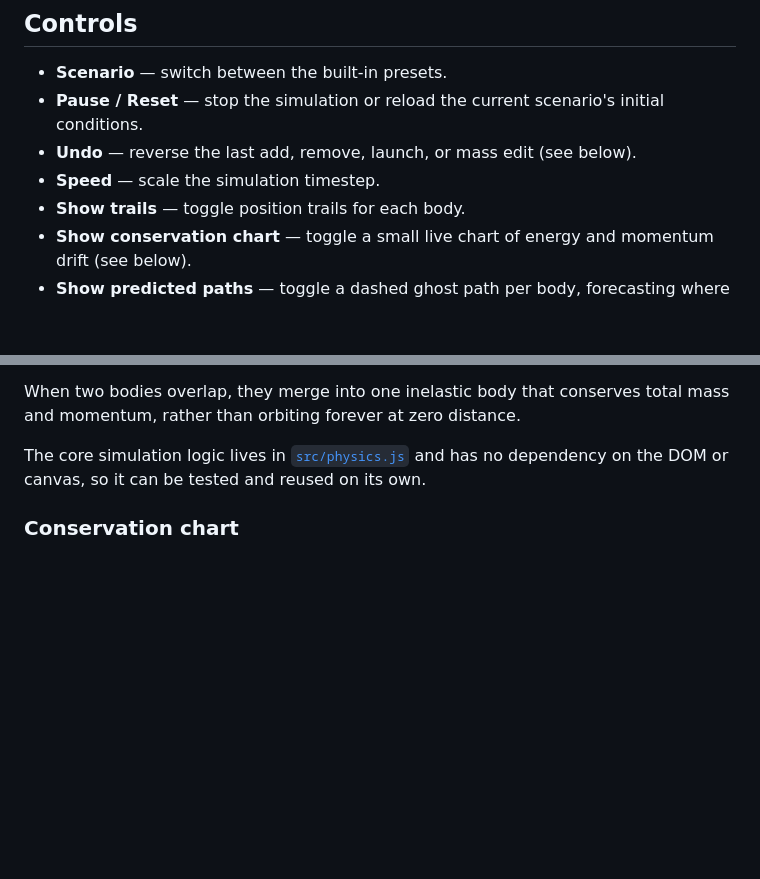
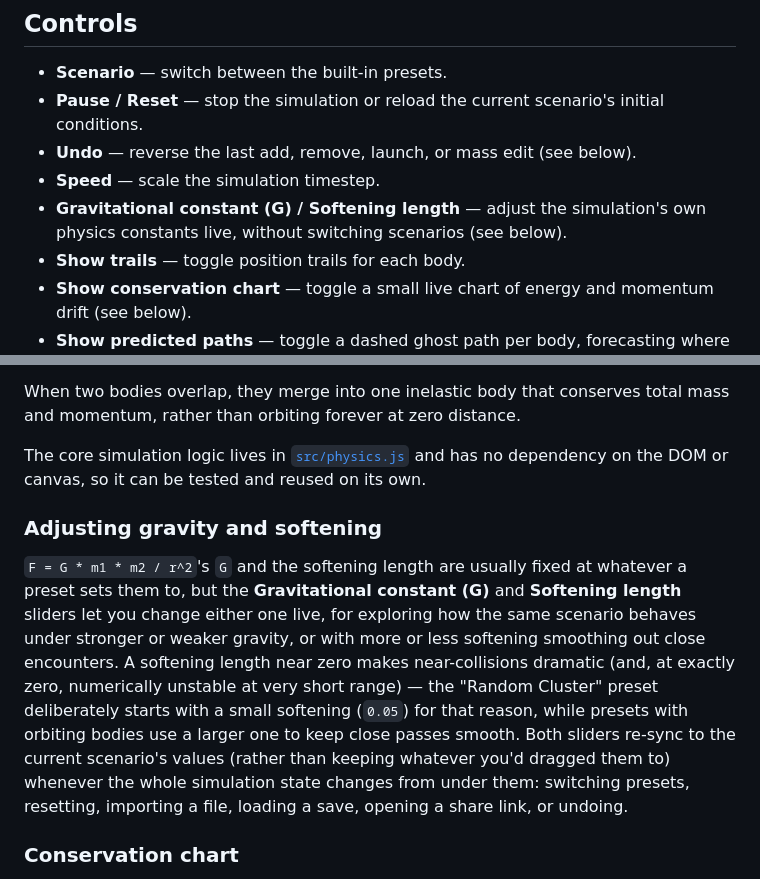
Before and after one commit to fushanbobfan/gravity-garden, a Markdown page: README.md, 2 parts joined by grey strips. GitHub-like rendering; blank space fills up the shorter version.

Commit message:
Document the gravity and softening sliders in the README

```diff
--- a/README.md
+++ b/README.md
@@ -26,6 +26,8 @@ Then open the printed URL in a browser.
 - **Pause / Reset** — stop the simulation or reload the current scenario's initial conditions.
 - **Undo** — reverse the last add, remove, launch, or mass edit (see below).
 - **Speed** — scale the simulation timestep.
+- **Gravitational constant (G) / Softening length** — adjust the simulation's own physics
+  constants live, without switching scenarios (see below).
 - **Show trails** — toggle position trails for each body.
 - **Show conservation chart** — toggle a small live chart of energy and momentum drift (see below).
 - **Show predicted paths** — toggle a dashed ghost path per body, forecasting where it's headed
@@ -111,6 +113,19 @@ total mass and momentum, rather than orbiting forever at zero distance.
 
 The core simulation logic lives in [`src/physics.js`](src/physics.js) and has no
 dependency on the DOM or canvas, so it can be tested and reused on its own.
+
+### Adjusting gravity and softening
+
+`F = G * m1 * m2 / r^2`'s `G` and the softening length are usually fixed at whatever a preset
+sets them to, but the **Gravitational constant (G)** and **Softening length** sliders let you
+change either one live, for exploring how the same scenario behaves under stronger or weaker
+gravity, or with more or less softening smoothing out close encounters. A softening length near
+zero makes near-collisions dramatic (and, at exactly zero, numerically unstable at very short
+range) — the "Random Cluster" preset deliberately starts with a small softening (`0.05`) for
+that reason, while presets with orbiting bodies use a larger one to keep close passes smooth.
+Both sliders re-sync to the current scenario's values (rather than keeping whatever you'd
+dragged them to) whenever the whole simulation state changes from under them: switching presets,
+resetting, importing a file, loading a save, opening a share link, or undoing.
 
 ### Conservation chart
 
```
